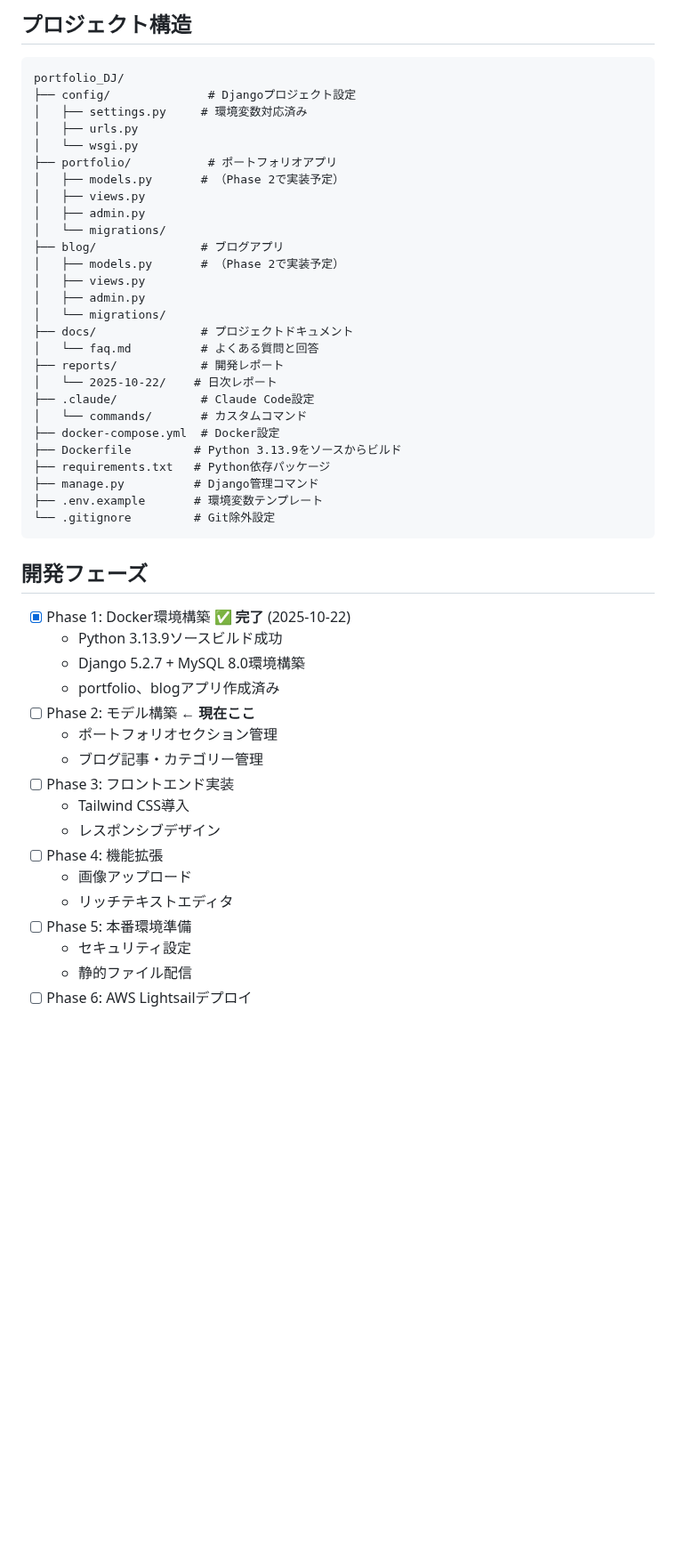
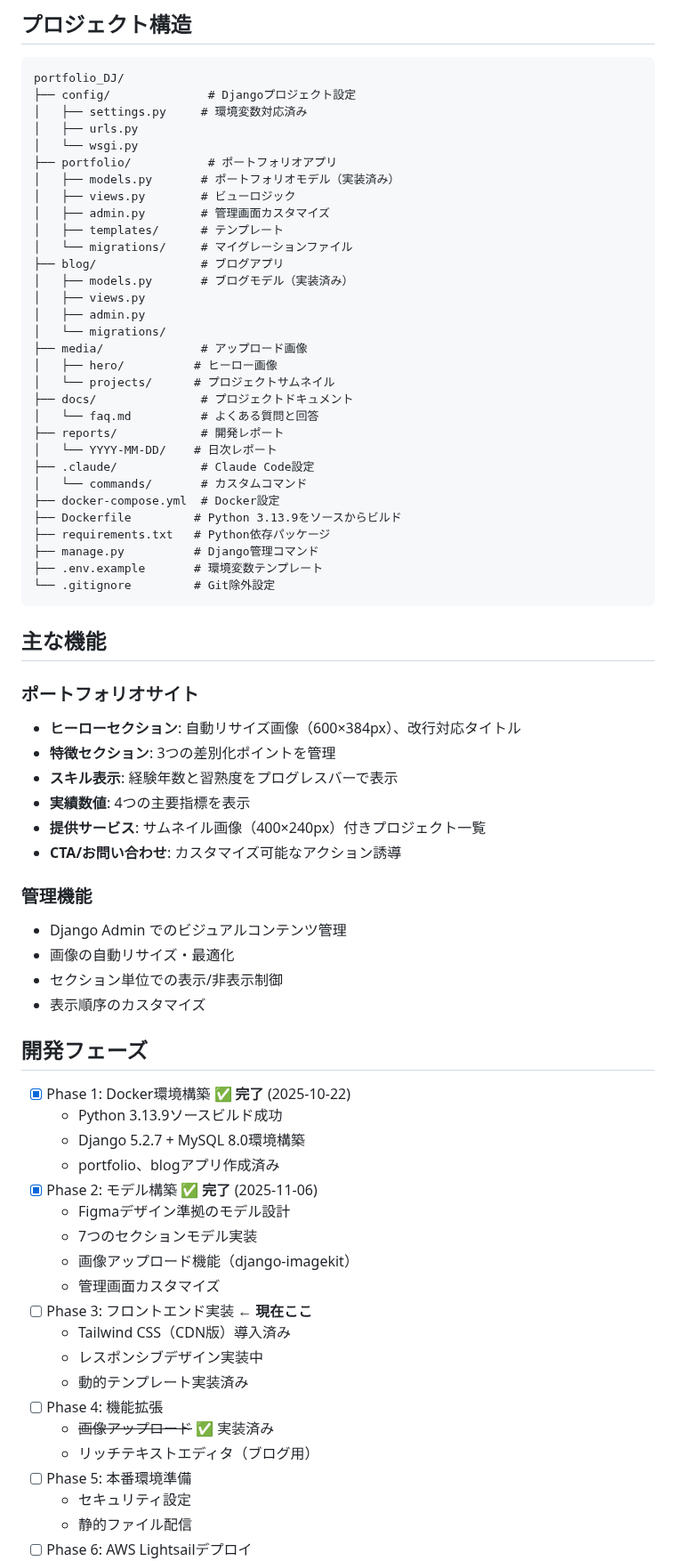
Before and after one commit to miyakawa2449/portfolio_DJ, a Markdown page: README.md, the part around one of its changes. Shown at 89% size. GitHub-like rendering; blank space fills up the shorter version.

````diff
--- a/README.md
+++ b/README.md
@@ -65,19 +66,23 @@ portfolio_DJ/
 │   ├── urls.py
 │   └── wsgi.py
 ├── portfolio/           # ポートフォリオアプリ
-│   ├── models.py       # （Phase 2で実装予定）
+│   ├── models.py       # ポートフォリオモデル（実装済み）
+│   ├── views.py        # ビューロジック
+│   ├── admin.py        # 管理画面カスタマイズ
+│   ├── templates/      # テンプレート
+│   └── migrations/     # マイグレーションファイル
+├── blog/               # ブログアプリ
+│   ├── models.py       # ブログモデル（実装済み）
 │   ├── views.py
 │   ├── admin.py
 │   └── migrations/
-├── blog/               # ブログアプリ
-│   ├── models.py       # （Phase 2で実装予定）
-│   ├── views.py
-│   ├── admin.py
-│   └── migrations/
+├── media/              # アップロード画像
+│   ├── hero/          # ヒーロー画像
+│   └── projects/      # プロジェクトサムネイル
 ├── docs/               # プロジェクトドキュメント
 │   └── faq.md          # よくある質問と回答
 ├── reports/            # 開発レポート
-│   └── 2025-10-22/    # 日次レポート
+│   └── YYYY-MM-DD/    # 日次レポート
 ├── .claude/            # Claude Code設定
 │   └── commands/       # カスタムコマンド
 ├── docker-compose.yml  # Docker設定
@@ -88,21 +93,40 @@ portfolio_DJ/
 └── .gitignore         # Git除外設定
 ```
 
+## 主な機能
+
+### ポートフォリオサイト
+- **ヒーローセクション**: 自動リサイズ画像（600×384px）、改行対応タイトル
+- **特徴セクション**: 3つの差別化ポイントを管理
+- **スキル表示**: 経験年数と習熟度をプログレスバーで表示
+- **実績数値**: 4つの主要指標を表示
+- **提供サービス**: サムネイル画像（400×240px）付きプロジェクト一覧
+- **CTA/お問い合わせ**: カスタマイズ可能なアクション誘導
+
+### 管理機能
+- Django Admin でのビジュアルコンテンツ管理
+- 画像の自動リサイズ・最適化
+- セクション単位での表示/非表示制御
+- 表示順序のカスタマイズ
+
 ## 開発フェーズ
 
 - [x] Phase 1: Docker環境構築 ✅ **完了** (2025-10-22)
   - Python 3.13.9ソースビルド成功
   - Django 5.2.7 + MySQL 8.0環境構築
   - portfolio、blogアプリ作成済み
-- [ ] Phase 2: モデル構築 **← 現在ここ**
-  - ポートフォリオセクション管理
-  - ブログ記事・カテゴリー管理
-- [ ] Phase 3: フロントエンド実装
-  - Tailwind CSS導入
-  - レスポンシブデザイン
+- [x] Phase 2: モデル構築 ✅ **完了** (2025-11-06)
+  - Figmaデザイン準拠のモデル設計
+  - 7つのセクションモデル実装
+  - 画像アップロード機能（django-imagekit）
+  - 管理画面カスタマイズ
+- [ ] Phase 3: フロントエンド実装 **← 現在ここ**
+  - Tailwind CSS（CDN版）導入済み
+  - レスポンシブデザイン実装中
+  - 動的テンプレート実装済み
 - [ ] Phase 4: 機能拡張
-  - 画像アップロード
-  - リッチテキストエディタ
+  - ~~画像アップロード~~ ✅ 実装済み
+  - リッチテキストエディタ（ブログ用）
 - [ ] Phase 5: 本番環境準備
   - セキュリティ設定
   - 静的ファイル配信
````
Also changed, not shown: other parts of README.md (+27 -1 lines), reports/2025-11-06/02_afternoon.md (added, +156 -0 lines).
